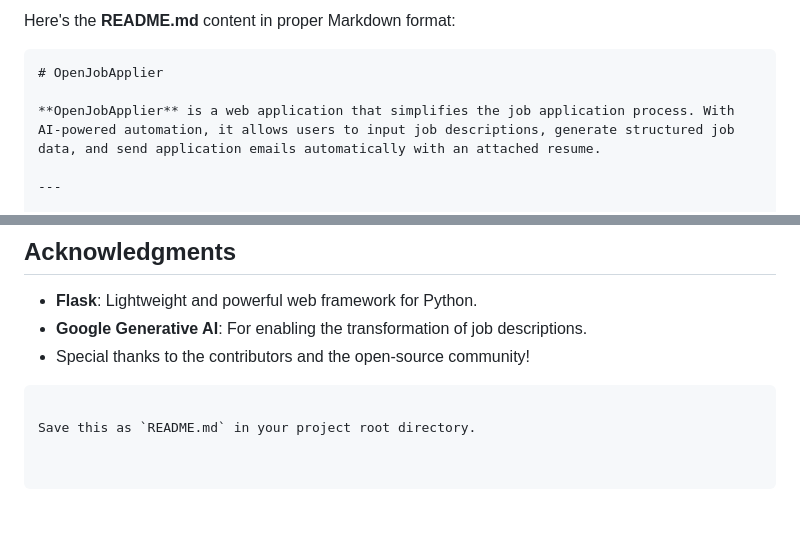
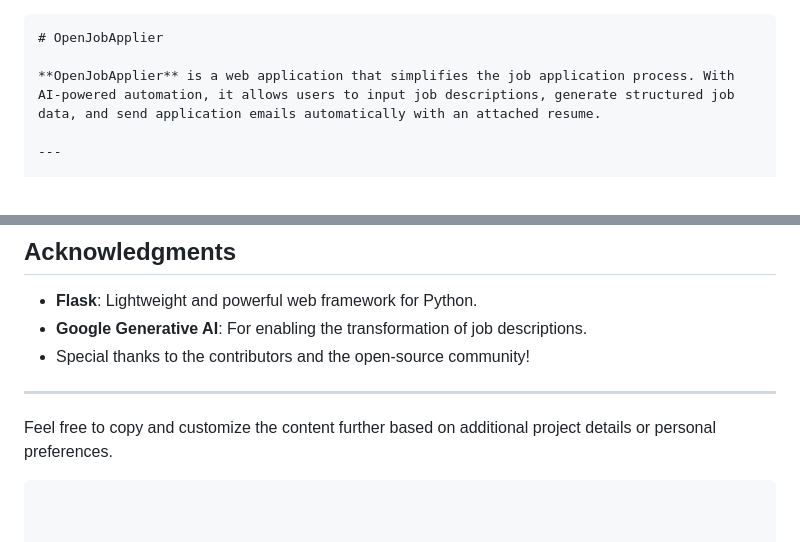
Before and after one commit to Debasish7ripathy/OpenJobApplier, a Markdown page: readme.md, 2 parts joined by grey strips. Drawn GitHub-style.

````diff
--- a/readme.md
+++ b/readme.md
@@ -1,5 +1,3 @@
-Here's the **README.md** content in proper Markdown format:
-
 ```markdown
 # OpenJobApplier
 
@@ -134,6 +132,8 @@ This project is licensed under the **MIT License**. See the `LICENSE` file for d
 - **Flask**: Lightweight and powerful web framework for Python.
 - **Google Generative AI**: For enabling the transformation of job descriptions.
 - Special thanks to the contributors and the open-source community!
+
+---
+
+Feel free to copy and customize the content further based on additional project details or personal preferences.
 ```
-
-Save this as `README.md` in your project root directory.
````
